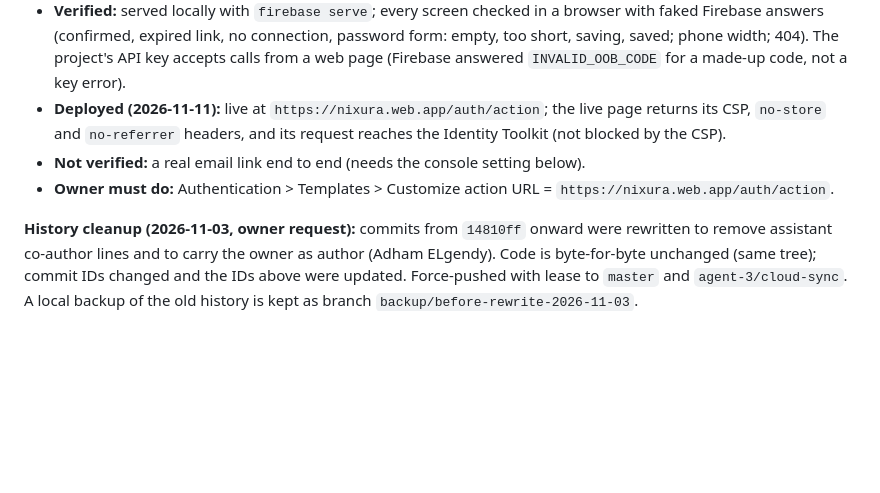
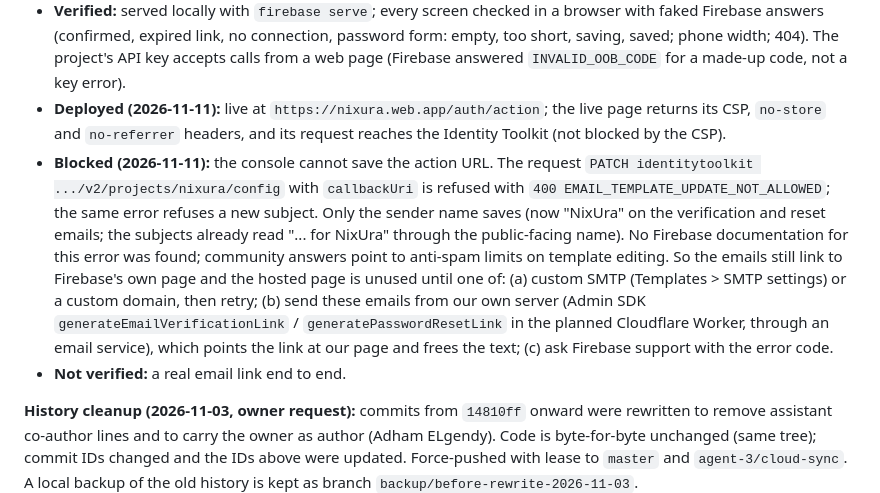
Before and after one commit to MrAdham22/NixUra_App, a Markdown page: docs/DEVELOPMENT_STATUS.md, the part around the change. GitHub-like rendering; blank space fills up the shorter version.

Commit message:
docs: action URL change is refused by Firebase

```diff
--- a/docs/DEVELOPMENT_STATUS.md
+++ b/docs/DEVELOPMENT_STATUS.md
@@ -391,7 +391,7 @@ Owner request: the email links should open a NixUra page, not Firebase's grey on
 - **What changed:** Firebase Hosting config (`firebase.json`, `.firebaserc`, project `nixura`) and `hosting/public/`: `auth/action.html` + `assets/auth-action.js` handle `verifyEmail`, `verifyAndChangeEmail`, `recoverEmail` and `resetPassword` with the Identity Toolkit REST API (password rules mirror `AuthValidation.kt`); a small home page, a 404 page, a favicon, and `assets/nixura.css` with the app's dark palette. No storage, no analytics, the one-time code is removed from the address bar, `continueUrl` is ignored, strict CSP and `Referrer-Policy: no-referrer`.
 - **Verified:** served locally with `firebase serve`; every screen checked in a browser with faked Firebase answers (confirmed, expired link, no connection, password form: empty, too short, saving, saved; phone width; 404). The project's API key accepts calls from a web page (Firebase answered `INVALID_OOB_CODE` for a made-up code, not a key error).
 - **Deployed (2026-11-11):** live at `https://nixura.web.app/auth/action`; the live page returns its CSP, `no-store` and `no-referrer` headers, and its request reaches the Identity Toolkit (not blocked by the CSP).
-- **Not verified:** a real email link end to end (needs the console setting below).
-- **Owner must do:** Authentication > Templates > Customize action URL = `https://nixura.web.app/auth/action`.
+- **Blocked (2026-11-11):** the console cannot save the action URL. The request `PATCH identitytoolkit .../v2/projects/nixura/config` with `callbackUri` is refused with `400 EMAIL_TEMPLATE_UPDATE_NOT_ALLOWED`; the same error refuses a new subject. Only the sender name saves (now "NixUra" on the verification and reset emails; the subjects already read "... for NixUra" through the public-facing name). No Firebase documentation for this error was found; community answers point to anti-spam limits on template editing. So the emails still link to Firebase's own page and the hosted page is unused until one of: (a) custom SMTP (Templates > SMTP settings) or a custom domain, then retry; (b) send these emails from our own server (Admin SDK `generateEmailVerificationLink` / `generatePasswordResetLink` in the planned Cloudflare Worker, through an email service), which points the link at our page and frees the text; (c) ask Firebase support with the error code.
+- **Not verified:** a real email link end to end.
 
 **History cleanup (2026-11-03, owner request):** commits from `14810ff` onward were rewritten to remove assistant co-author lines and to carry the owner as author (Adham ELgendy). Code is byte-for-byte unchanged (same tree); commit IDs changed and the IDs above were updated. Force-pushed with lease to `master` and `agent-3/cloud-sync`. A local backup of the old history is kept as branch `backup/before-rewrite-2026-11-03`.
```
